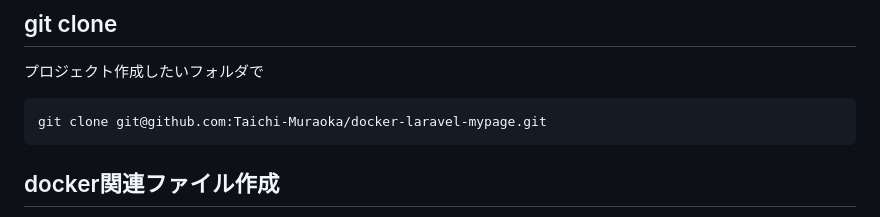
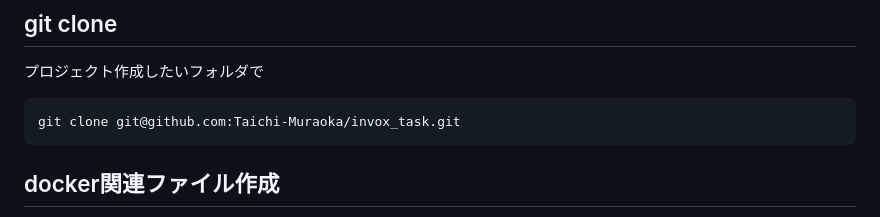
Before and after one commit to Taichi-Muraoka/invox_task, a Markdown page: README.md, the part around the change. Rendered like a GitHub page.

````diff
--- a/README.md
+++ b/README.md
@@ -3,7 +3,7 @@
 ## git clone
 プロジェクト作成したいフォルダで
 ```
-git clone git@github.com:Taichi-Muraoka/docker-laravel-mypage.git
+git clone git@github.com:Taichi-Muraoka/invox_task.git
 ```
 
 ## docker関連ファイル作成
````
